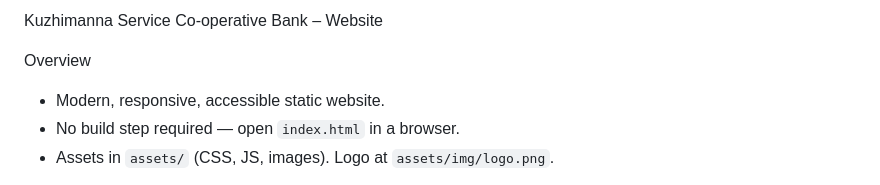
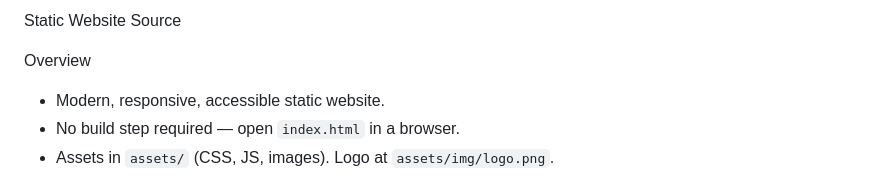
Before and after one commit to itzpraveen/kscb-site, a Markdown page: README.md, the part around the change. Rendered like a GitHub page.

Commit message:
docs: neutralize README heading to reduce branded signals

```diff
--- a/README.md
+++ b/README.md
@@ -1,4 +1,4 @@
-Kuzhimanna Service Co‑operative Bank – Website
+Static Website Source
 
 Overview
 
```
